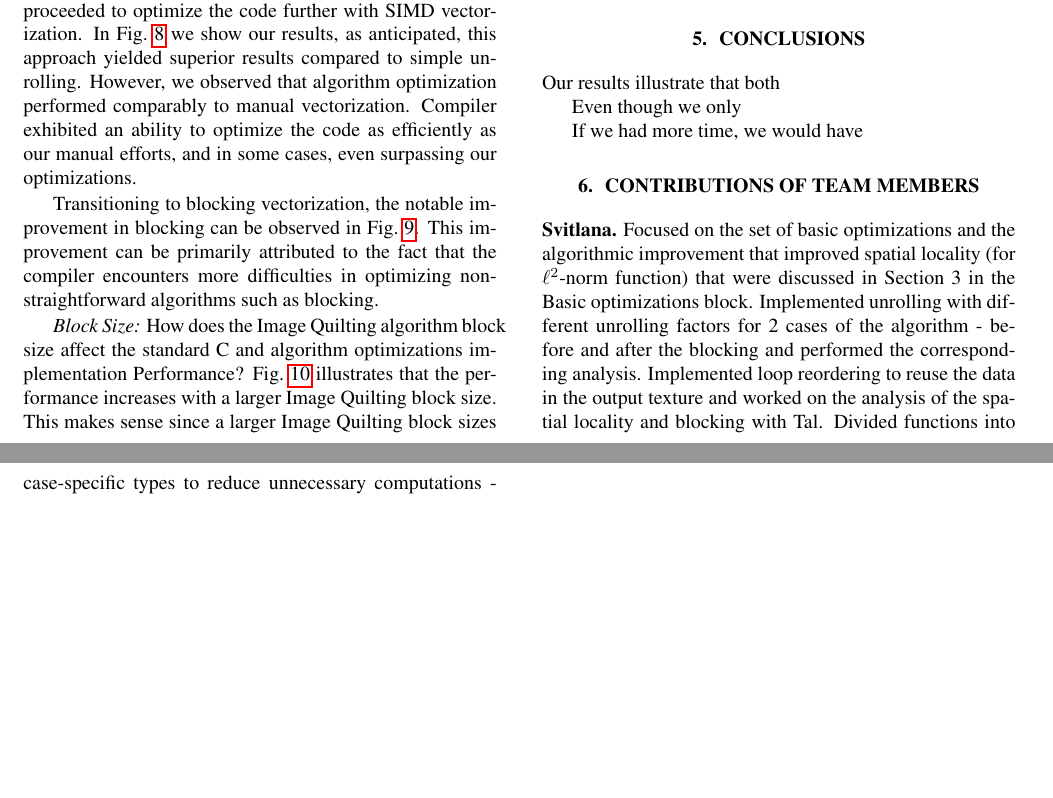
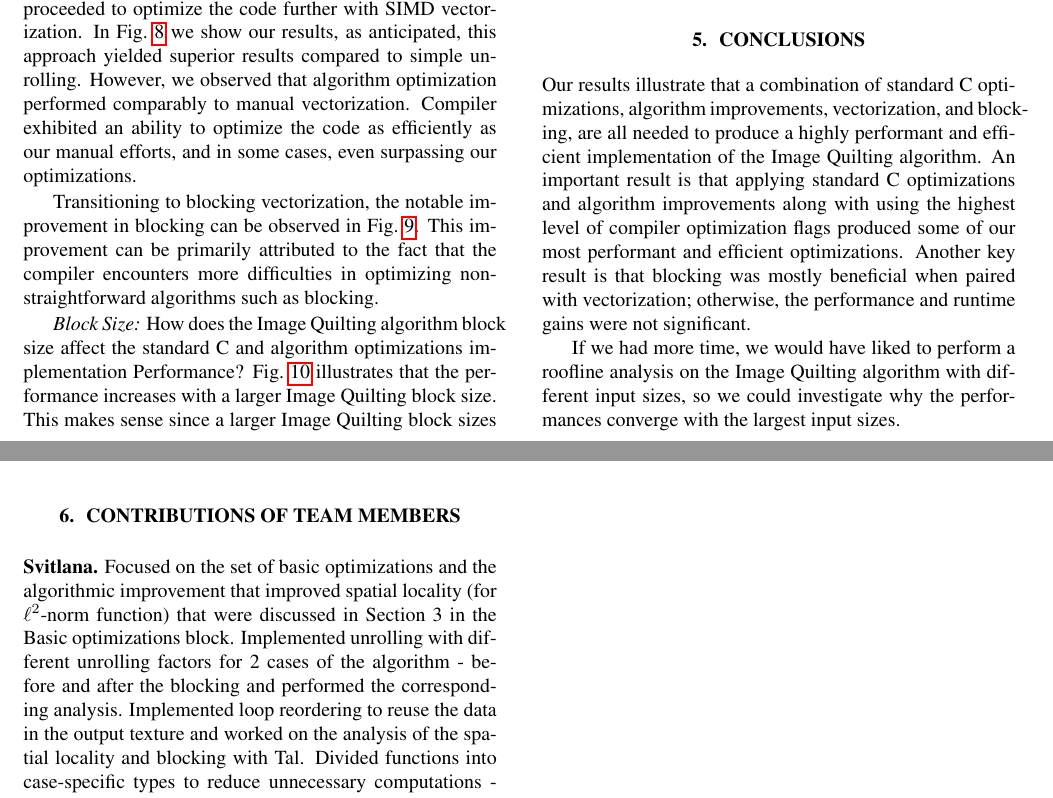
Before and after one commit to IvanSobko/image-quilting-optimization, a LaTeX paper (report/report.tex): two parts of pages 8 and 9 of 9, joined at a grey line, cut so that both start at the same text, the shorter picture padded with empty space. Compiled offline with pdfLaTeX.

Commit message:
write conclusiong

```diff
--- a/report/report.tex
+++ b/report/report.tex
@@ -366,11 +366,9 @@ Transitioning to blocking vectorization, the notable improvement in blocking can
 
 \section{Conclusions}
 
-Our results illustrate that both
+Our results illustrate that a combination of standard C optimizations, algorithm improvements, vectorization, and blocking, are all needed to produce a highly performant and efficient implementation of the Image Quilting algorithm. An important result is that applying standard C optimizations and algorithm improvements along with using the highest level of compiler optimization flags produced some of our most performant and efficient optimizations. Another key result is that blocking was mostly beneficial when paired with vectorization; otherwise, the performance and runtime gains were not significant.
 
-Even though we only
-
-If we had more time, we would have
+If we had more time, we would have liked to perform a roofline analysis on the Image Quilting algorithm with different input sizes, so we could investigate why the performances converge with the largest input sizes.
 
 \section{Contributions of Team Members}
 
```
